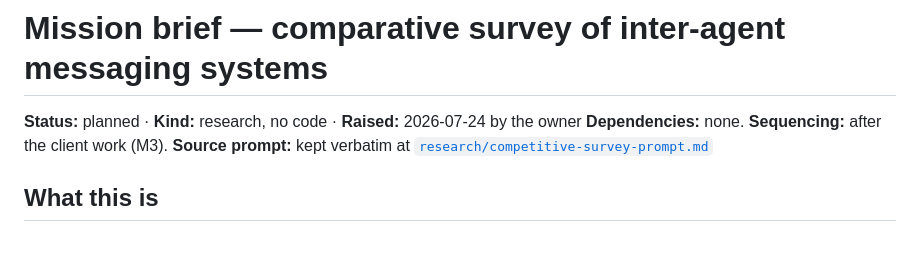
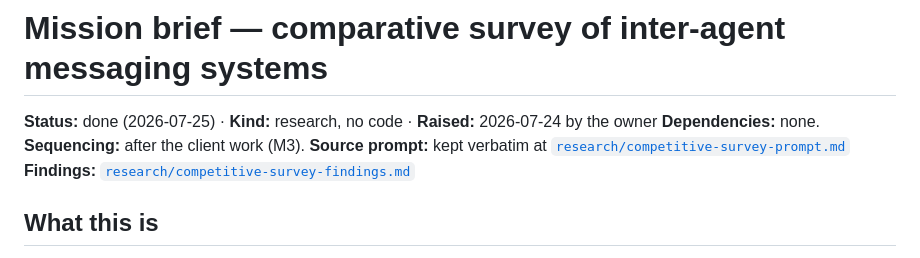
Before and after one commit to trebizondoculpepper/agent-inbox, a Markdown page: docs/missions/0029-competitive-survey.md, the part around the change. Rendered like a GitHub page.

```diff
--- a/docs/missions/0029-competitive-survey.md
+++ b/docs/missions/0029-competitive-survey.md
@@ -1,8 +1,9 @@
 # Mission brief — comparative survey of inter-agent messaging systems
 
-**Status:** planned · **Kind:** research, no code · **Raised:** 2026-07-24 by the owner
+**Status:** done (2026-07-25) · **Kind:** research, no code · **Raised:** 2026-07-24 by the owner
 **Dependencies:** none. **Sequencing:** after the client work (M3).
 **Source prompt:** kept verbatim at [`research/competitive-survey-prompt.md`](../research/competitive-survey-prompt.md)
+**Findings:** [`research/competitive-survey-findings.md`](../research/competitive-survey-findings.md)
 
 ## What this is
 
```
Also changed, not shown: docs/research/competitive-survey-findings.md (added, +219 -0 lines).
